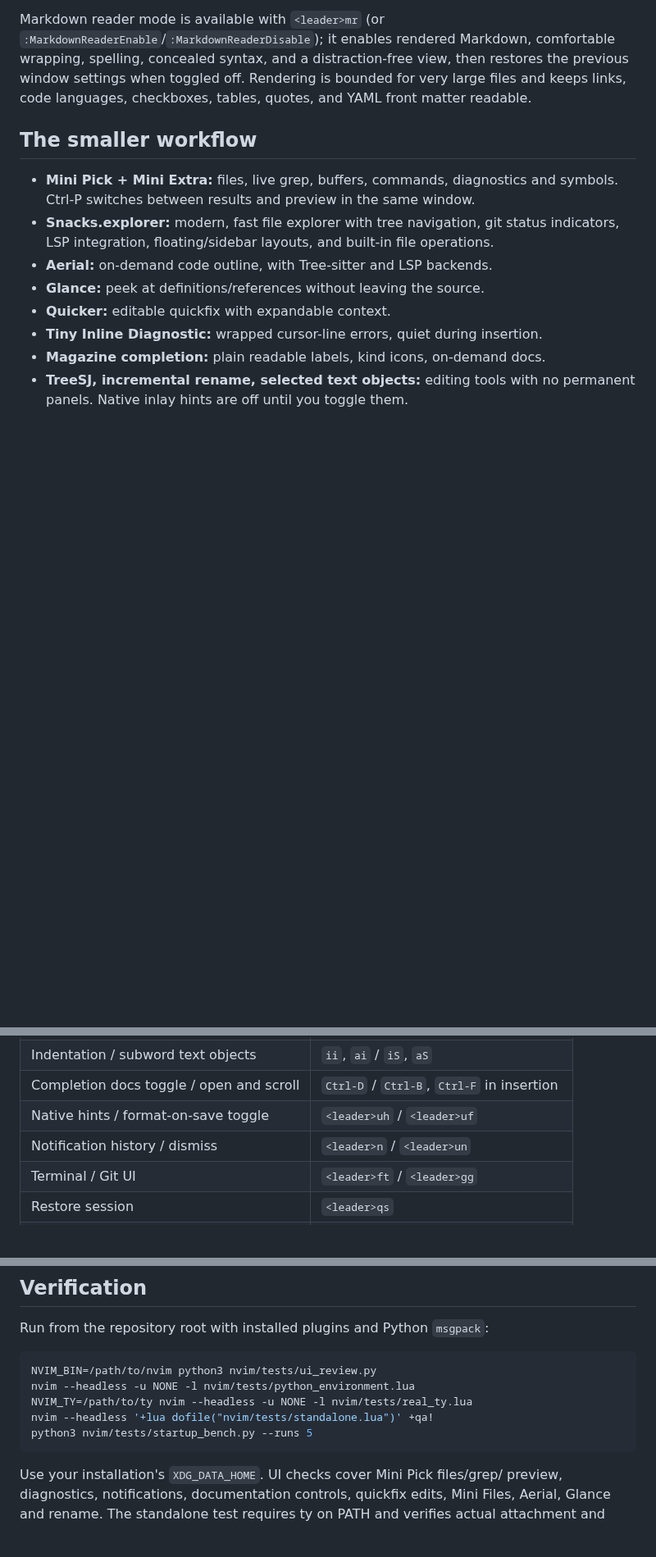
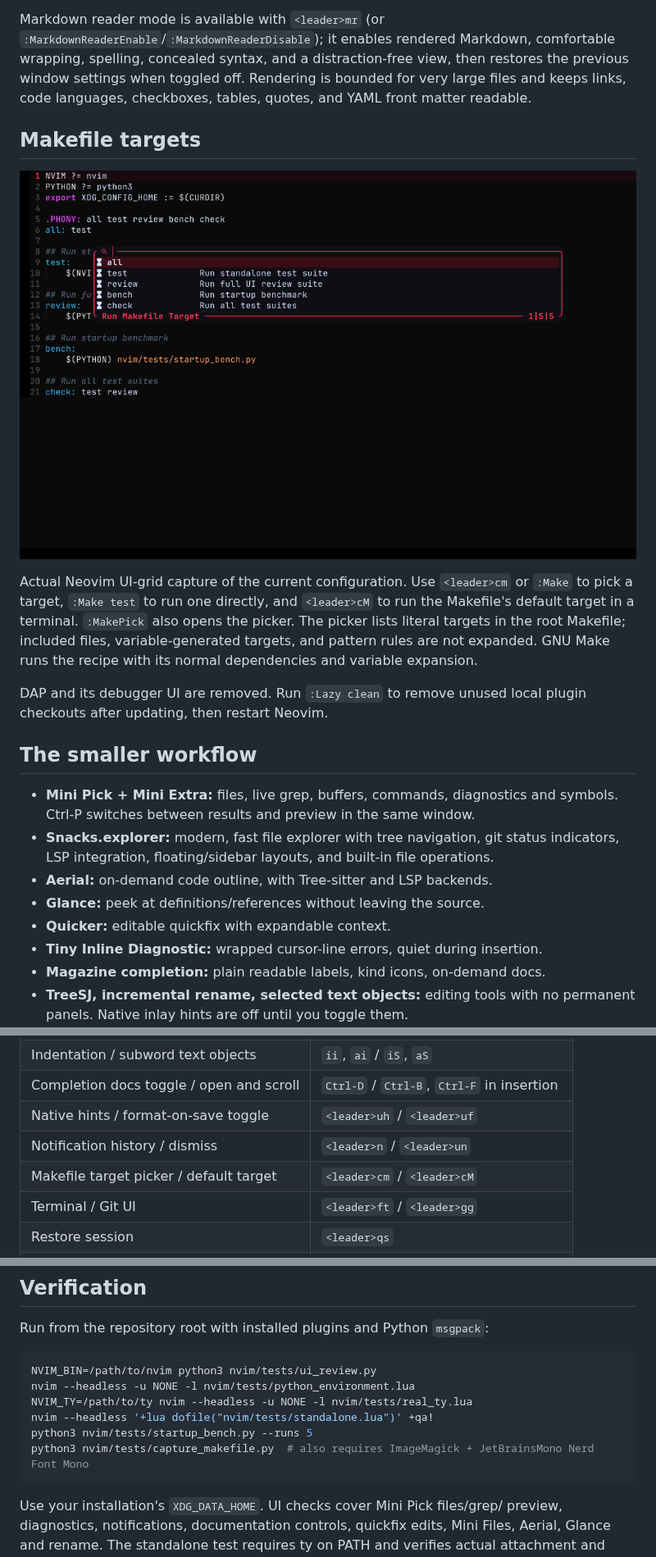
Before and after one commit to laghzal49/1337-session, a Markdown page: nvim/README.md, 3 parts joined by grey strips. Shown at 82% size. Rendered like a GitHub page; pictures changed too: nvim/assets/makefile.png (added); blank space fills up the shorter version.

Commit message:
Remove unused DAP setup and add Makefile target workflow

````diff
--- a/nvim/README.md
+++ b/nvim/README.md
@@ -51,6 +51,20 @@ then restores the previous window settings when toggled off. Rendering is bounde
 for very large files and keeps links, code languages, checkboxes, tables, quotes,
 and YAML front matter readable.
 
+## Makefile targets
+
+![Makefile target picker in Neovim](assets/makefile.png)
+
+Actual Neovim UI-grid capture of the current configuration. Use `<leader>cm`
+or `:Make` to pick a target, `:Make test` to run one directly, and `<leader>cM`
+to run the Makefile's default target in a terminal. `:MakePick` also opens the
+picker. The picker lists literal targets in the root Makefile; included files,
+variable-generated targets, and pattern rules are not expanded. GNU Make runs
+the recipe with its normal dependencies and variable expansion.
+
+DAP and its debugger UI are removed. Run `:Lazy clean` to remove unused local
+plugin checkouts after updating, then restart Neovim.
+
 ## The smaller workflow
 
 - **Mini Pick + Mini Extra:** files, live grep, buffers, commands, diagnostics and
@@ -90,6 +104,7 @@ removed. There are no inherited distribution keymaps or background tool installs
 | Completion docs toggle / open and scroll | `Ctrl-D` / `Ctrl-B`, `Ctrl-F` in insertion |
 | Native hints / format-on-save toggle | `<leader>uh` / `<leader>uf` |
 | Notification history / dismiss | `<leader>n` / `<leader>un` |
+| Makefile target picker / default target | `<leader>cm` / `<leader>cM` |
 | Terminal / Git UI | `<leader>ft` / `<leader>gg` |
 | Restore session | `<leader>qs` |
 | Save / previous buffer / next buffer | `Ctrl-S` / `Shift-H` / `Shift-L` |
@@ -141,6 +156,7 @@ nvim --headless -u NONE -l nvim/tests/python_environment.lua
 NVIM_TY=/path/to/ty nvim --headless -u NONE -l nvim/tests/real_ty.lua
 nvim --headless '+lua dofile("nvim/tests/standalone.lua")' +qa!
 python3 nvim/tests/startup_bench.py --runs 5
+python3 nvim/tests/capture_makefile.py  # also requires ImageMagick + JetBrainsMono Nerd Font Mono
 ```
 
 Use your installation's `XDG_DATA_HOME`. UI checks cover Mini Pick files/grep/
````
Also changed, not shown: Readme.md (+5 -0 lines), 4 other files.
